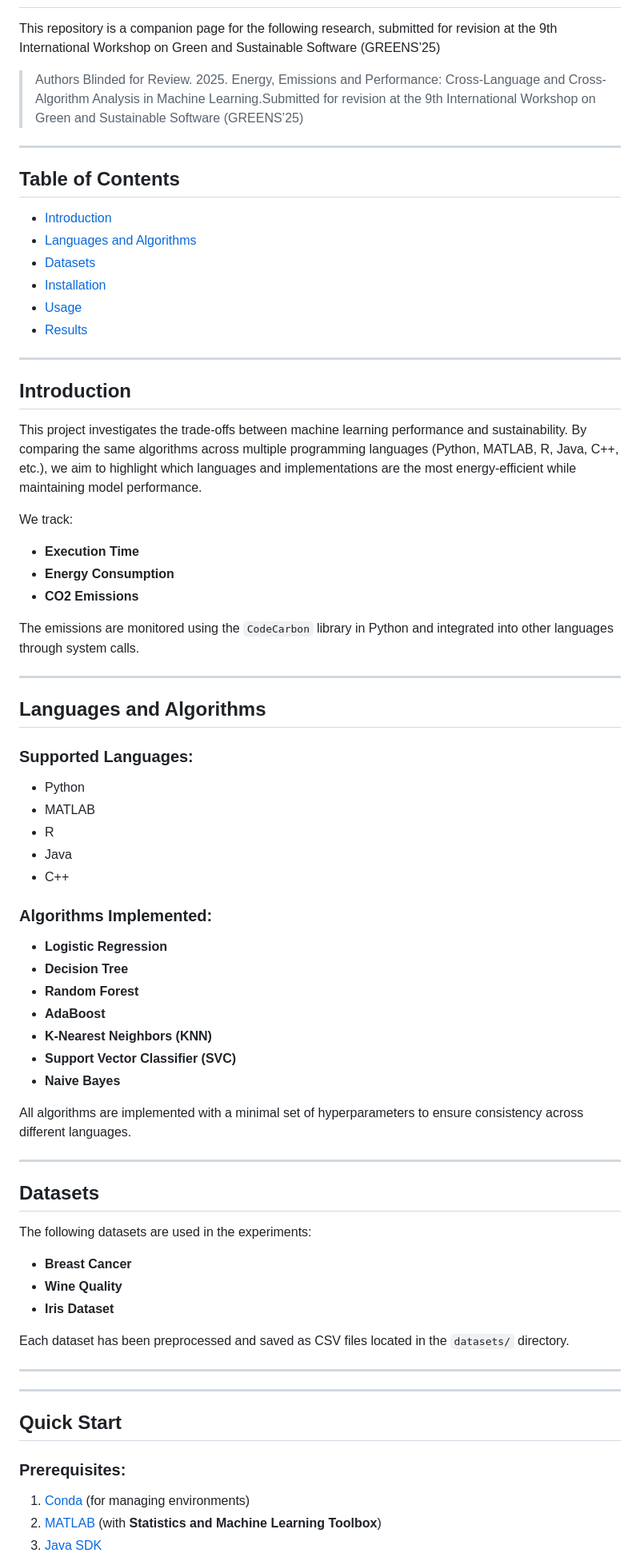
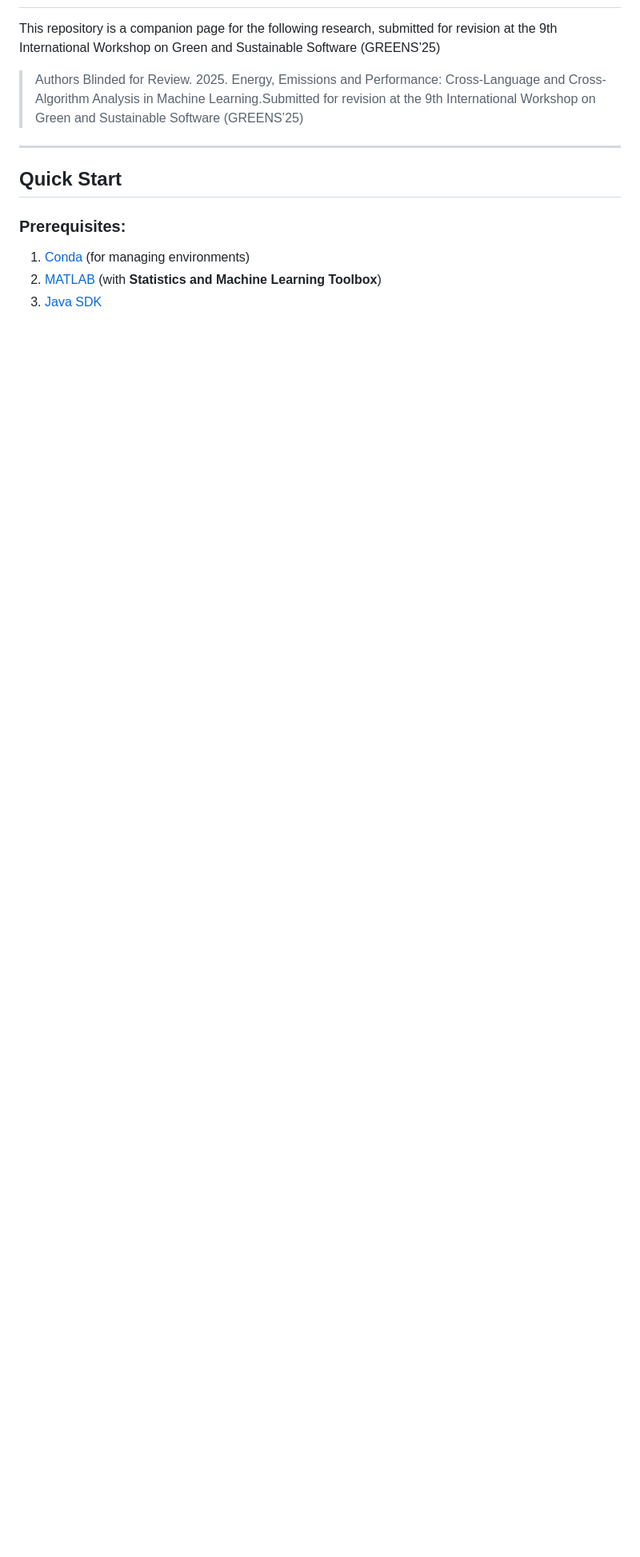
Before and after one commit to Pampaj7/SWAM, a Markdown page: README.md, the part around one of its changes. Shown at 80% size. GitHub-like rendering; blank space fills up the shorter version.

```diff
--- a/README.md
+++ b/README.md
@@ -3,73 +3,6 @@
 This repository is a companion page for the following research, submitted for revision at the 9th International Workshop on Green and Sustainable Software (GREENS’25)
 
 > Authors Blinded for Review. 2025. Energy, Emissions and Performance: Cross-Language and Cross-Algorithm Analysis in Machine Learning.Submitted for revision at the 9th International Workshop on Green and Sustainable Software (GREENS’25)
-
----
-
-## Table of Contents
-
-- [Introduction](#introduction)
-- [Languages and Algorithms](#languages-and-algorithms)
-- [Datasets](#datasets)
-- [Installation](#installation)
-- [Usage](#usage)
-- [Results](#results)
-
----
-
-## Introduction
-
-This project investigates the trade-offs between machine learning performance and sustainability. By comparing the same
-algorithms across multiple programming languages (Python, MATLAB, R, Java, C++, etc.), we aim to highlight which
-languages and implementations are the most energy-efficient while maintaining model performance.
-
-We track:
-
-- **Execution Time**
-- **Energy Consumption**
-- **CO2 Emissions**
-
-The emissions are monitored using the `CodeCarbon` library in Python and integrated into other languages through system
-calls.
-
----
-
-## Languages and Algorithms
-
-### Supported Languages:
-
-- Python
-- MATLAB
-- R
-- Java
-- C++
-<!-- - (Future) Rust, Go, Julia, Scala, Swift, Fortran -->
-
-### Algorithms Implemented:
-
-- **Logistic Regression**
-- **Decision Tree**
-- **Random Forest**
-- **AdaBoost**
-- **K-Nearest Neighbors (KNN)**
-- **Support Vector Classifier (SVC)**
-- **Naive Bayes**
-
-All algorithms are implemented with a minimal set of hyperparameters to ensure consistency across different languages.
-
----
-
-## Datasets
-
-The following datasets are used in the experiments:
-
-- **Breast Cancer**
-- **Wine Quality**
-- **Iris Dataset**
-
-Each dataset has been preprocessed and saved as CSV files located in the `datasets/` directory.
-
----
 
 ---
 
```
Also changed, not shown: other parts of README.md (+7 -6 lines).
